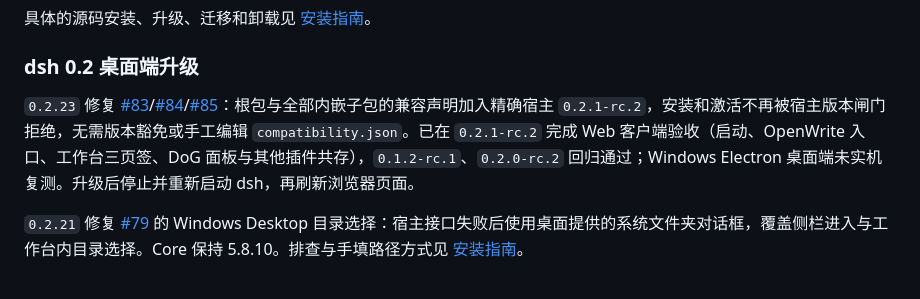
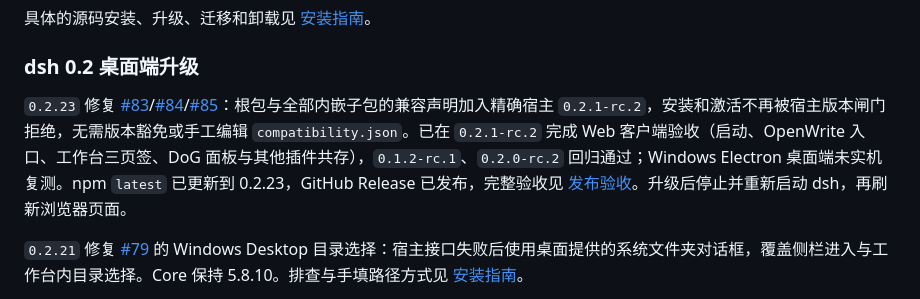
Before and after one commit to LiPu-jpg/Openwrite, a Markdown page: README.md, the part around the change. Drawn GitHub-style.

```diff
--- a/README.md
+++ b/README.md
@@ -64,7 +64,7 @@ dsh web
 
 ### dsh 0.2 桌面端升级
 
-`0.2.23` 修复 [#83](https://github.com/LiPu-jpg/Openwrite/issues/83)/[#84](https://github.com/LiPu-jpg/Openwrite/issues/84)/[#85](https://github.com/LiPu-jpg/Openwrite/issues/85)：根包与全部内嵌子包的兼容声明加入精确宿主 `0.2.1-rc.2`，安装和激活不再被宿主版本闸门拒绝，无需版本豁免或手工编辑 `compatibility.json`。已在 `0.2.1-rc.2` 完成 Web 客户端验收（启动、OpenWrite 入口、工作台三页签、DoG 面板与其他插件共存），`0.1.2-rc.1`、`0.2.0-rc.2` 回归通过；Windows Electron 桌面端未实机复测。升级后停止并重新启动 dsh，再刷新浏览器页面。
+`0.2.23` 修复 [#83](https://github.com/LiPu-jpg/Openwrite/issues/83)/[#84](https://github.com/LiPu-jpg/Openwrite/issues/84)/[#85](https://github.com/LiPu-jpg/Openwrite/issues/85)：根包与全部内嵌子包的兼容声明加入精确宿主 `0.2.1-rc.2`，安装和激活不再被宿主版本闸门拒绝，无需版本豁免或手工编辑 `compatibility.json`。已在 `0.2.1-rc.2` 完成 Web 客户端验收（启动、OpenWrite 入口、工作台三页签、DoG 面板与其他插件共存），`0.1.2-rc.1`、`0.2.0-rc.2` 回归通过；Windows Electron 桌面端未实机复测。npm `latest` 已更新到 0.2.23，GitHub Release 已发布，完整验收见 [发布验收](docs/RELEASE_ACCEPTANCE.md#023)。升级后停止并重新启动 dsh，再刷新浏览器页面。
 
 `0.2.21` 修复 [#79](https://github.com/LiPu-jpg/Openwrite/issues/79) 的 Windows Desktop 目录选择：宿主接口失败后使用桌面提供的系统文件夹对话框，覆盖侧栏进入与工作台内目录选择。Core 保持 5.8.10。排查与手填路径方式见 [安装指南](docs/INSTALL.md#windows-desktop-目录选择)。
 
```
Also changed, not shown: docs/DSH_STORE.md (+1 -1 lines), docs/RELEASE_ACCEPTANCE.md (+4 -4 lines).
